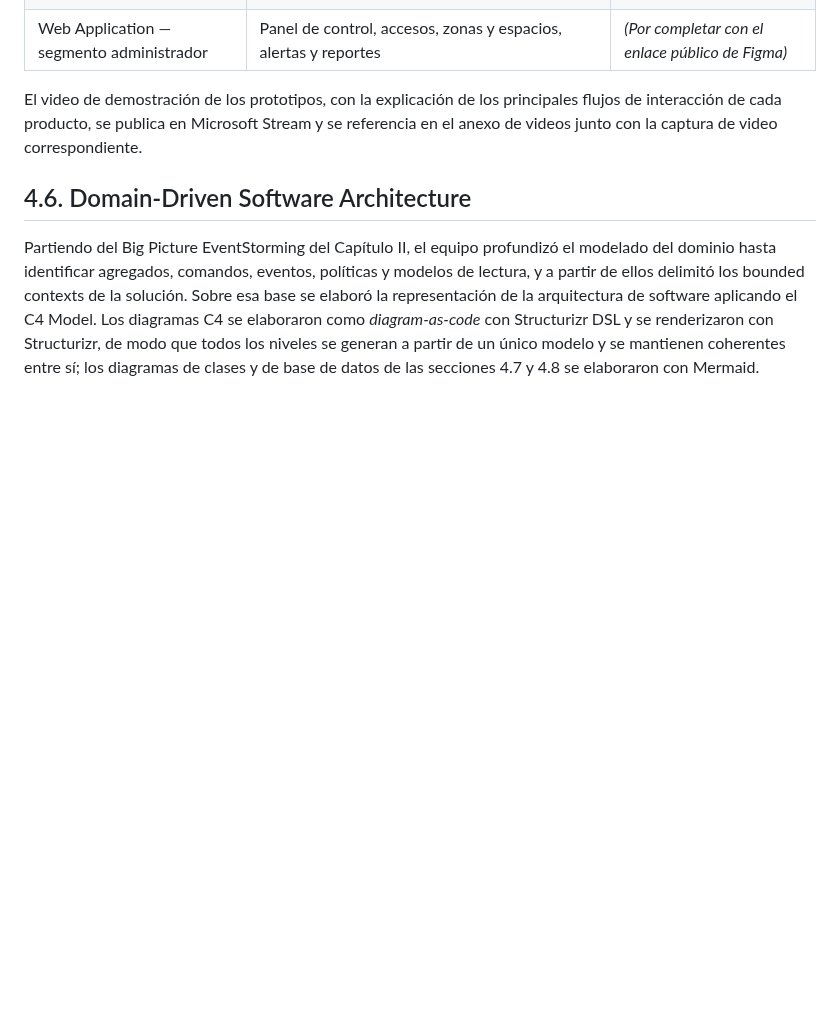
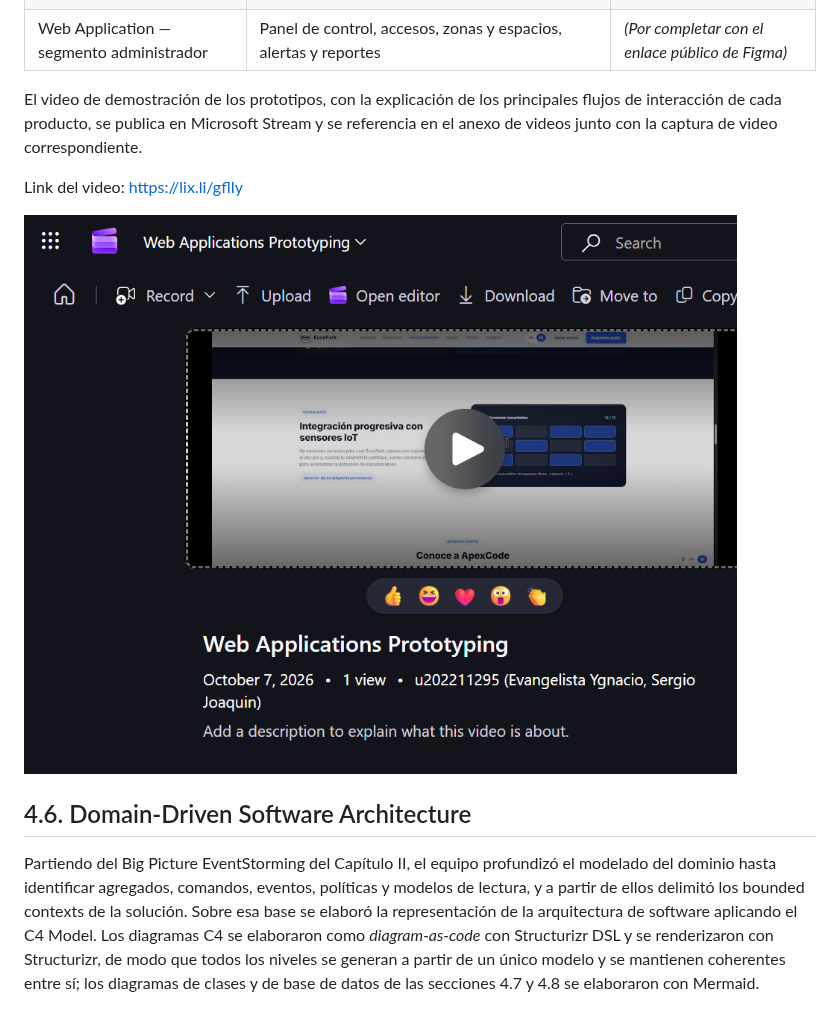
Before and after one commit to upc-pre-202620-1asi0730-8074-ApexCode/easypark-report, a Markdown page: report/chapter4.md, the part around the change. Drawn GitHub-style; pictures changed too: assets/images/Web Prototyping.PNG (added); blank space fills up the shorter version.

Commit message:
docs(cap4): add web prototyping video.

```diff
--- a/report/chapter4.md
+++ b/report/chapter4.md
@@ -571,6 +571,10 @@ Los criterios que guiaron las decisiones de interacción fueron los siguientes:
 
 El video de demostración de los prototipos, con la explicación de los principales flujos de interacción de cada producto, se publica en Microsoft Stream y se referencia en el anexo de videos junto con la captura de video correspondiente.
 
+Link del video: [https://lix.li/gflIy](https://lix.li/gflIy)
+
+![Web Prototyping.PNG](../assets/images/Web%20Prototyping.PNG)
+
 ## 4.6. Domain-Driven Software Architecture
 
 Partiendo del Big Picture EventStorming del Capítulo II, el equipo profundizó el modelado del dominio hasta identificar agregados, comandos, eventos, políticas y modelos de lectura, y a partir de ellos delimitó los bounded contexts de la solución. Sobre esa base se elaboró la representación de la arquitectura de software aplicando el C4 Model. Los diagramas C4 se elaboraron como *diagram-as-code* con Structurizr DSL y se renderizaron con Structurizr, de modo que todos los niveles se generan a partir de un único modelo y se mantienen coherentes entre sí; los diagramas de clases y de base de datos de las secciones 4.7 y 4.8 se elaboraron con Mermaid.
```
